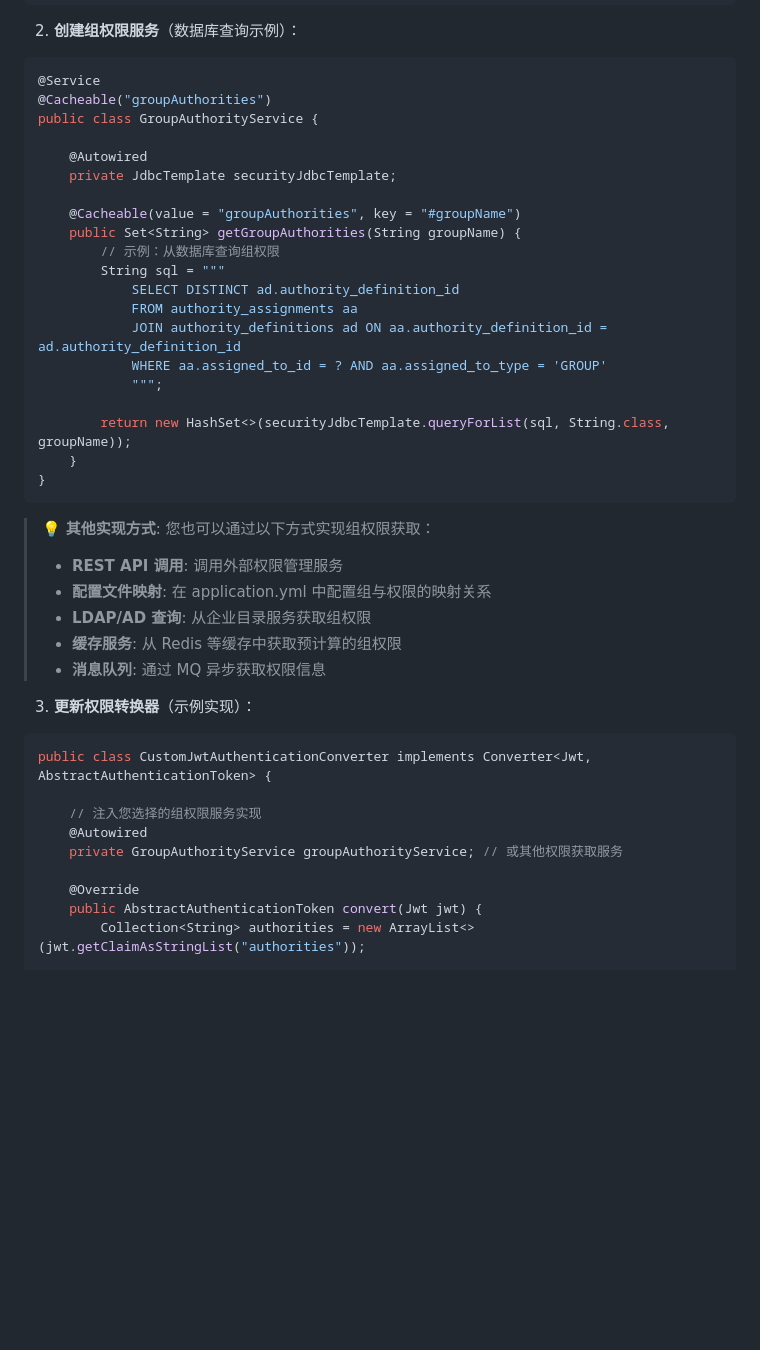
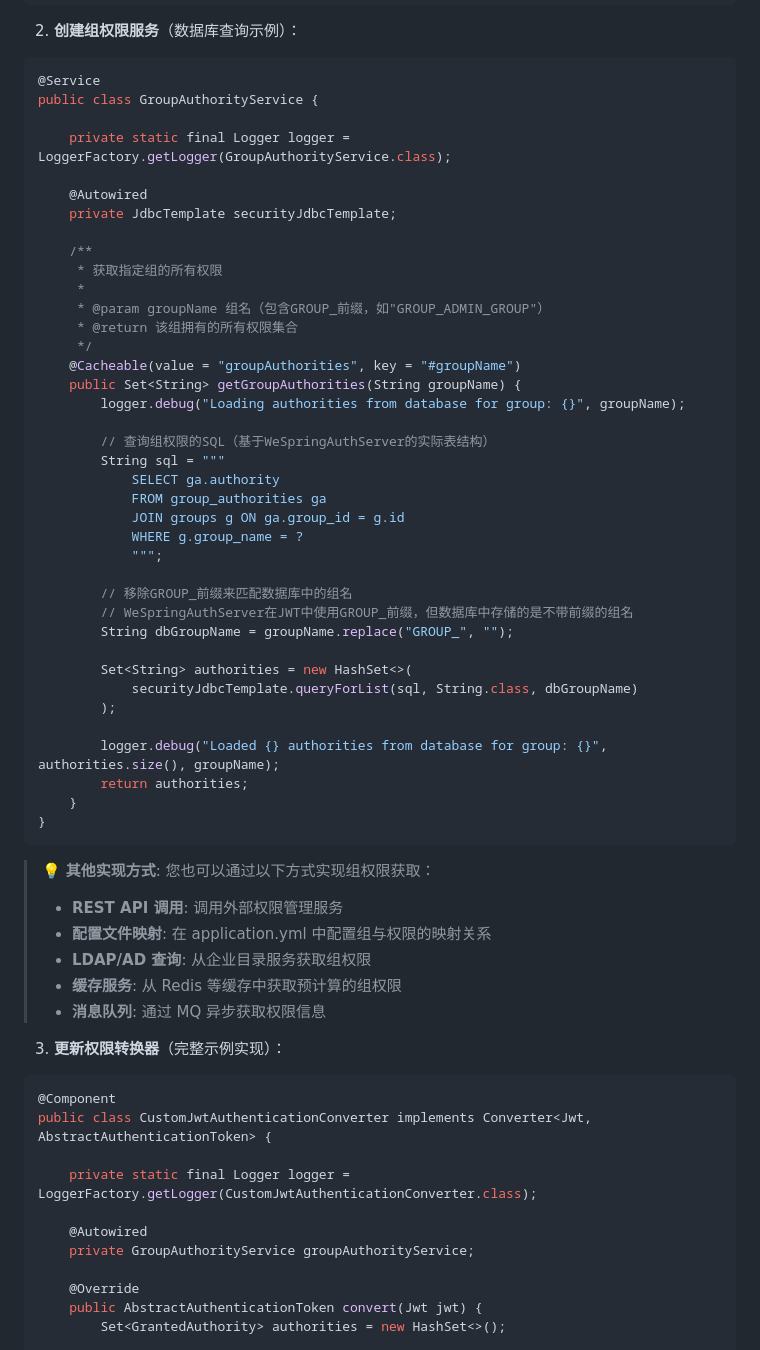
Before and after one commit to wubuku/WeSpringAuthServer, a Markdown page: docs/integration-guide.md, the part around one of its changes. GitHub-like rendering; blank space fills up the shorter version.

````diff
--- a/docs/integration-guide.md
+++ b/docs/integration-guide.md
@@ -225,23 +255,41 @@ public class DataSourceConfig {
 2. **创建组权限服务**（数据库查询示例）：
 ```java
 @Service
-@Cacheable("groupAuthorities")
 public class GroupAuthorityService {
+
+    private static final Logger logger = LoggerFactory.getLogger(GroupAuthorityService.class);
 
     @Autowired
     private JdbcTemplate securityJdbcTemplate;
 
+    /**
+     * 获取指定组的所有权限
+     *
+     * @param groupName 组名（包含GROUP_前缀，如"GROUP_ADMIN_GROUP"）
+     * @return 该组拥有的所有权限集合
+     */
     @Cacheable(value = "groupAuthorities", key = "#groupName")
     public Set<String> getGroupAuthorities(String groupName) {
-        // 示例：从数据库查询组权限
+        logger.debug("Loading authorities from database for group: {}", groupName);
+
+        // 查询组权限的SQL（基于WeSpringAuthServer的实际表结构）
         String sql = """
-            SELECT DISTINCT ad.authority_definition_id
-            FROM authority_assignments aa
-            JOIN authority_definitions ad ON aa.authority_definition_id = ad.authority_definition_id
-            WHERE aa.assigned_to_id = ? AND aa.assigned_to_type = 'GROUP'
+            SELECT ga.authority
+            FROM group_authorities ga
+            JOIN groups g ON ga.group_id = g.id
+            WHERE g.group_name = ?
             """;
 
-        return new HashSet<>(securityJdbcTemplate.queryForList(sql, String.class, groupName));
+        // 移除GROUP_前缀来匹配数据库中的组名
+        // WeSpringAuthServer在JWT中使用GROUP_前缀，但数据库中存储的是不带前缀的组名
+        String dbGroupName = groupName.replace("GROUP_", "");
+
+        Set<String> authorities = new HashSet<>(
+            securityJdbcTemplate.queryForList(sql, String.class, dbGroupName)
+        );
+
+        logger.debug("Loaded {} authorities from database for group: {}", authorities.size(), groupName);
+        return authorities;
     }
 }
 ```
@@ -253,15 +301,17 @@ public class GroupAuthorityService {
 > - **缓存服务**: 从 Redis 等缓存中获取预计算的组权限
 > - **消息队列**: 通过 MQ 异步获取权限信息
 
-3. **更新权限转换器**（示例实现）：
+3. **更新权限转换器**（完整示例实现）：
 ```java
+@Component
 public class CustomJwtAuthenticationConverter implements Converter<Jwt, AbstractAuthenticationToken> {
 
-    // 注入您选择的组权限服务实现
+    private static final Logger logger = LoggerFactory.getLogger(CustomJwtAuthenticationConverter.class);
+
     @Autowired
-    private GroupAuthorityService groupAuthorityService; // 或其他权限获取服务
+    private GroupAuthorityService groupAuthorityService;
 
     @Override
     public AbstractAuthenticationToken convert(Jwt jwt) {
-        Collection<String> authorities = new ArrayList<>(jwt.getClaimAsStringList("authorities"));
+        Set<GrantedAuthority> authorities = new HashSet<>();
 
````
Also changed, not shown: other parts of docs/integration-guide.md (+82 -32 lines).
